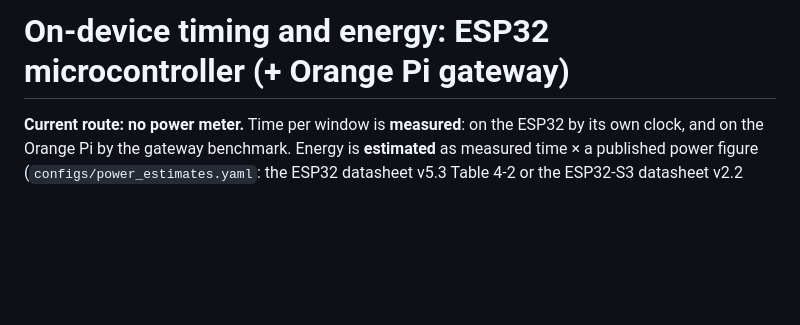
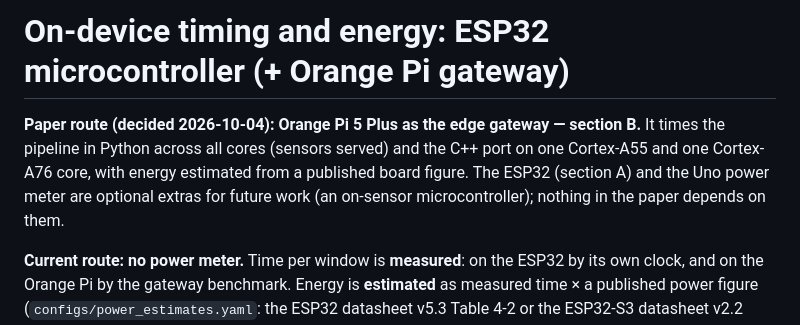
Before and after one commit to AKSHAJ-SHELL/vibrometer_research, a Markdown page: firmware/README.md, the part around the change. Rendered like a GitHub page; blank space fills up the shorter version.

Commit message:
Paper hardware route: Orange Pi 5 Plus gateway; ESP32 and Uno optional
Co-Authored-By: Claude Opus 5.5 (1M context) <noreply@anthropic.com>

```diff
--- a/firmware/README.md
+++ b/firmware/README.md
@@ -1,4 +1,9 @@
 # On-device timing and energy: ESP32 microcontroller (+ Orange Pi gateway)
+
+**Paper route (decided 2026-10-04): Orange Pi 5 Plus as the edge gateway — section B.** It times the pipeline in
+Python across all cores (sensors served) and the C++ port on one Cortex-A55 and one Cortex-A76 core, with energy
+estimated from a published board figure. The ESP32 (section A) and the Uno power meter are optional extras for
+future work (an on-sensor microcontroller); nothing in the paper depends on them.
 
 **Current route: no power meter.** Time per window is **measured**: on the ESP32 by its own clock, and on
 the Orange Pi by the gateway benchmark. Energy is **estimated** as measured time × a published power figure
```
Also changed, not shown: adjustments_and_cliffs.md (+4 -1 lines).
